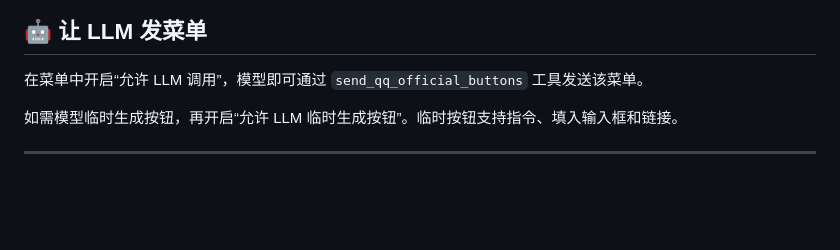
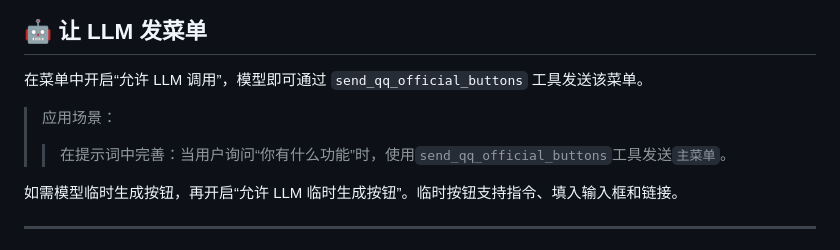
Before and after one commit to yun474/astrbot_plugin_qqofficial_buttons, a Markdown page: README.md, the part around the change. Rendered like a GitHub page; blank space fills up the shorter version.

```diff
--- a/README.md
+++ b/README.md
@@ -142,6 +142,8 @@ AstrBot WebUI → 插件管理 → QQ 官Bot按钮工具 → 按钮工作台
 ## 🤖 让 LLM 发菜单
 
 在菜单中开启“允许 LLM 调用”，模型即可通过 `send_qq_official_buttons` 工具发送该菜单。
+> 应用场景：
+> > 在提示词中完善：当用户询问“你有什么功能”时，使用`send_qq_official_buttons`工具发送`主菜单`。
 
 如需模型临时生成按钮，再开启“允许 LLM 临时生成按钮”。临时按钮支持指令、填入输入框和链接。
 
```
